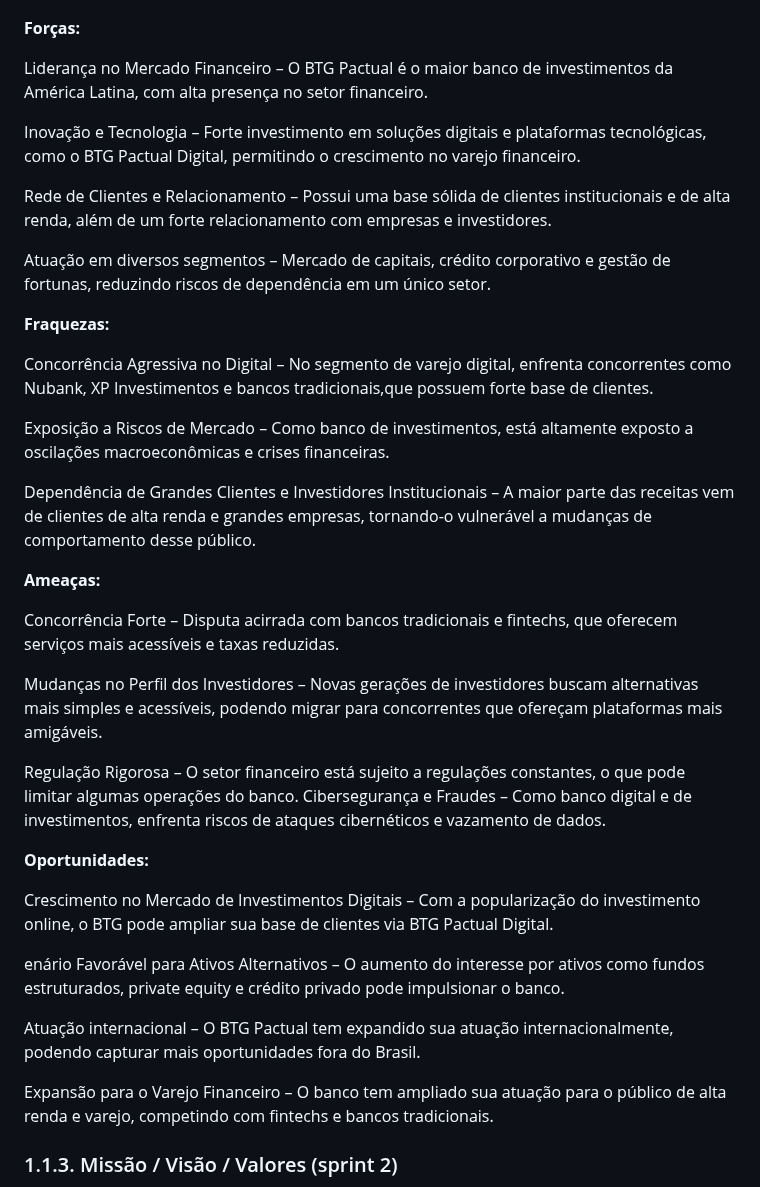
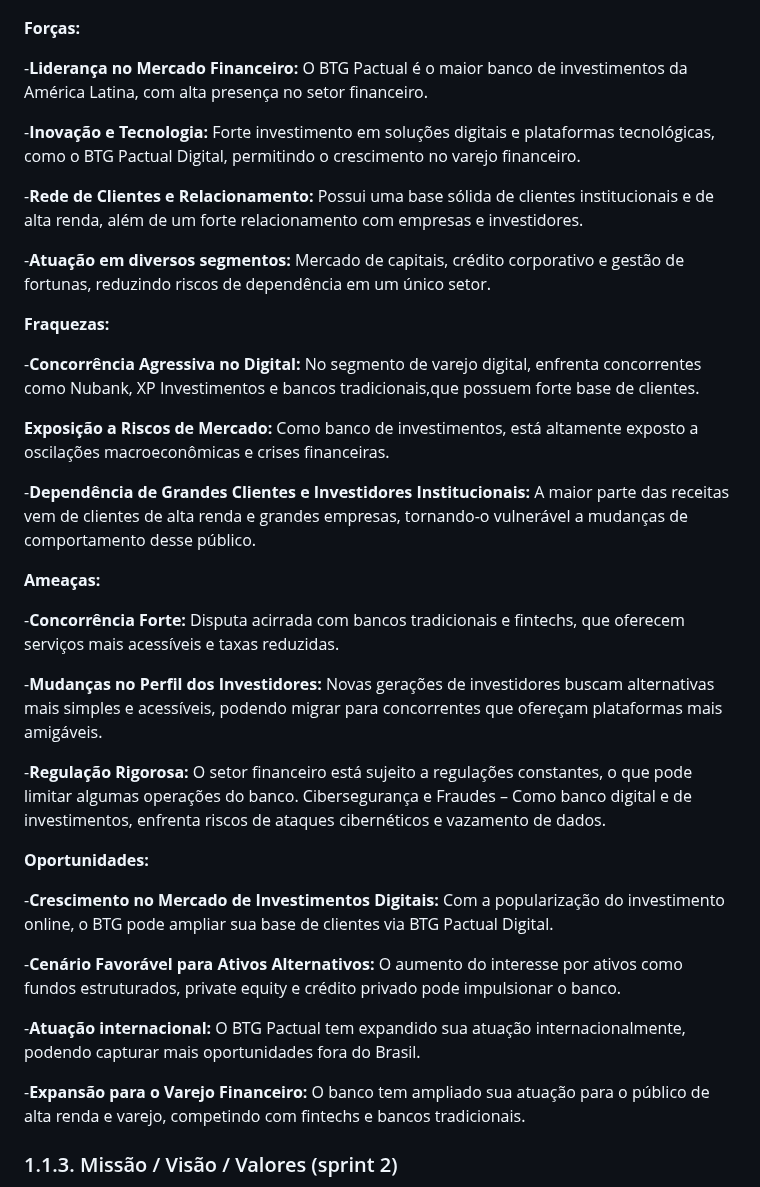
Before and after one commit to joaocardosodias/Capital-Downfall, a Markdown page: documents/gdd.md, the part around the change. GitHub-like rendering.

```diff
--- a/documents/gdd.md
+++ b/documents/gdd.md
@@ -94,41 +94,41 @@ A análise SWOT é uma ferramenta utilizada para identificar as forças, oportun
 
 **Forças:**
 
-Liderança no Mercado Financeiro – O BTG Pactual é o maior banco de investimentos da América Latina, com alta presença no setor financeiro.
+-**Liderança no Mercado Financeiro:** O BTG Pactual é o maior banco de investimentos da América Latina, com alta presença no setor financeiro.
 
-Inovação e Tecnologia – Forte investimento em soluções digitais e plataformas tecnológicas, como o BTG Pactual Digital, permitindo o crescimento no varejo financeiro.
+-**Inovação e Tecnologia:** Forte investimento em soluções digitais e plataformas tecnológicas, como o BTG Pactual Digital, permitindo o crescimento no varejo financeiro.
 
-Rede de Clientes e Relacionamento – Possui uma base sólida de clientes institucionais e de alta renda, além de um forte relacionamento com empresas e investidores.
+-**Rede de Clientes e Relacionamento:** Possui uma base sólida de clientes institucionais e de alta renda, além de um forte relacionamento com empresas e investidores.
 
-Atuação em diversos segmentos – Mercado de capitais, crédito corporativo e gestão de fortunas, reduzindo riscos de dependência em um único setor.
+-**Atuação em diversos segmentos:** Mercado de capitais, crédito corporativo e gestão de fortunas, reduzindo riscos de dependência em um único setor.
 
 
 **Fraquezas:**
 
-Concorrência Agressiva no Digital – No segmento de varejo digital, enfrenta concorrentes como Nubank, XP Investimentos e bancos tradicionais,que possuem forte base de clientes.
+-**Concorrência Agressiva no Digital:** No segmento de varejo digital, enfrenta concorrentes como Nubank, XP Investimentos e bancos tradicionais,que possuem forte base de clientes.
 
-Exposição a Riscos de Mercado – Como banco de investimentos, está altamente exposto a oscilações macroeconômicas e crises financeiras.
+**Exposição a Riscos de Mercado:** Como banco de investimentos, está altamente exposto a oscilações macroeconômicas e crises financeiras.
 
-Dependência de Grandes Clientes e Investidores Institucionais – A maior parte das receitas vem de clientes de alta renda e grandes empresas, tornando-o vulnerável a mudanças de comportamento desse público.
+-**Dependência de Grandes Clientes e Investidores Institucionais:**  A maior parte das receitas vem de clientes de alta renda e grandes empresas, tornando-o vulnerável a mudanças de comportamento desse público.
 
 **Ameaças:**
 
-Concorrência Forte – Disputa acirrada com bancos tradicionais e fintechs, que oferecem serviços mais acessíveis e taxas reduzidas.
+-**Concorrência Forte:** Disputa acirrada com bancos tradicionais e fintechs, que oferecem serviços mais acessíveis e taxas reduzidas.
 
-Mudanças no Perfil dos Investidores – Novas gerações de investidores buscam alternativas mais simples e acessíveis, podendo migrar para concorrentes que ofereçam plataformas mais amigáveis.
+-**Mudanças no Perfil dos Investidores:** Novas gerações de investidores buscam alternativas mais simples e acessíveis, podendo migrar para concorrentes que ofereçam plataformas mais amigáveis.
 
-Regulação Rigorosa – O setor financeiro está sujeito a regulações constantes, o que pode limitar algumas operações do banco.
+-**Regulação Rigorosa:** O setor financeiro está sujeito a regulações constantes, o que pode limitar algumas operações do banco.
 Cibersegurança e Fraudes – Como banco digital e de investimentos, enfrenta riscos de ataques cibernéticos e vazamento de dados.
 
 **Oportunidades:**
 
-Crescimento no Mercado de Investimentos Digitais – Com a popularização do investimento online, o BTG pode ampliar sua base de clientes via BTG Pactual Digital.
+-**Crescimento no Mercado de Investimentos Digitais:** Com a popularização do investimento online, o BTG pode ampliar sua base de clientes via BTG Pactual Digital.
 
-enário Favorável para Ativos Alternativos – O aumento do interesse por ativos como fundos estruturados, private equity e crédito privado pode impulsionar o banco.
+-**Cenário Favorável para Ativos Alternativos:** O aumento do interesse por ativos como fundos estruturados, private equity e crédito privado pode impulsionar o banco.
 
-Atuação internacional – O BTG Pactual tem expandido sua atuação internacionalmente, podendo capturar mais oportunidades fora do Brasil.
+-**Atuação internacional:** O BTG Pactual tem expandido sua atuação internacionalmente, podendo capturar mais oportunidades fora do Brasil.
 
-Expansão para o Varejo Financeiro – O banco tem ampliado sua atuação para o público de alta renda e varejo, competindo com fintechs e bancos tradicionais.
+-**Expansão para o Varejo Financeiro:** O banco tem ampliado sua atuação para o público de alta renda e varejo, competindo com fintechs e bancos tradicionais.
 
 
 
```
